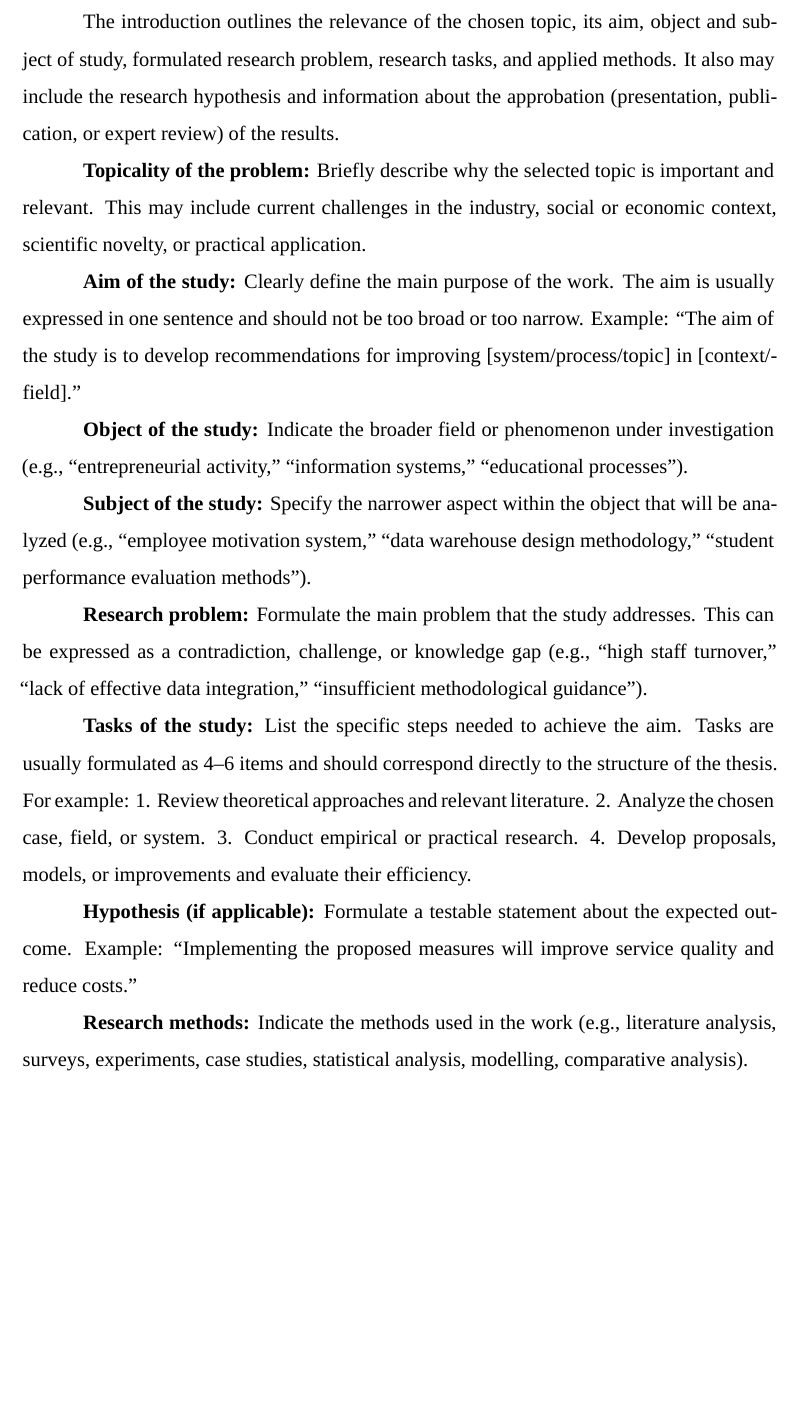
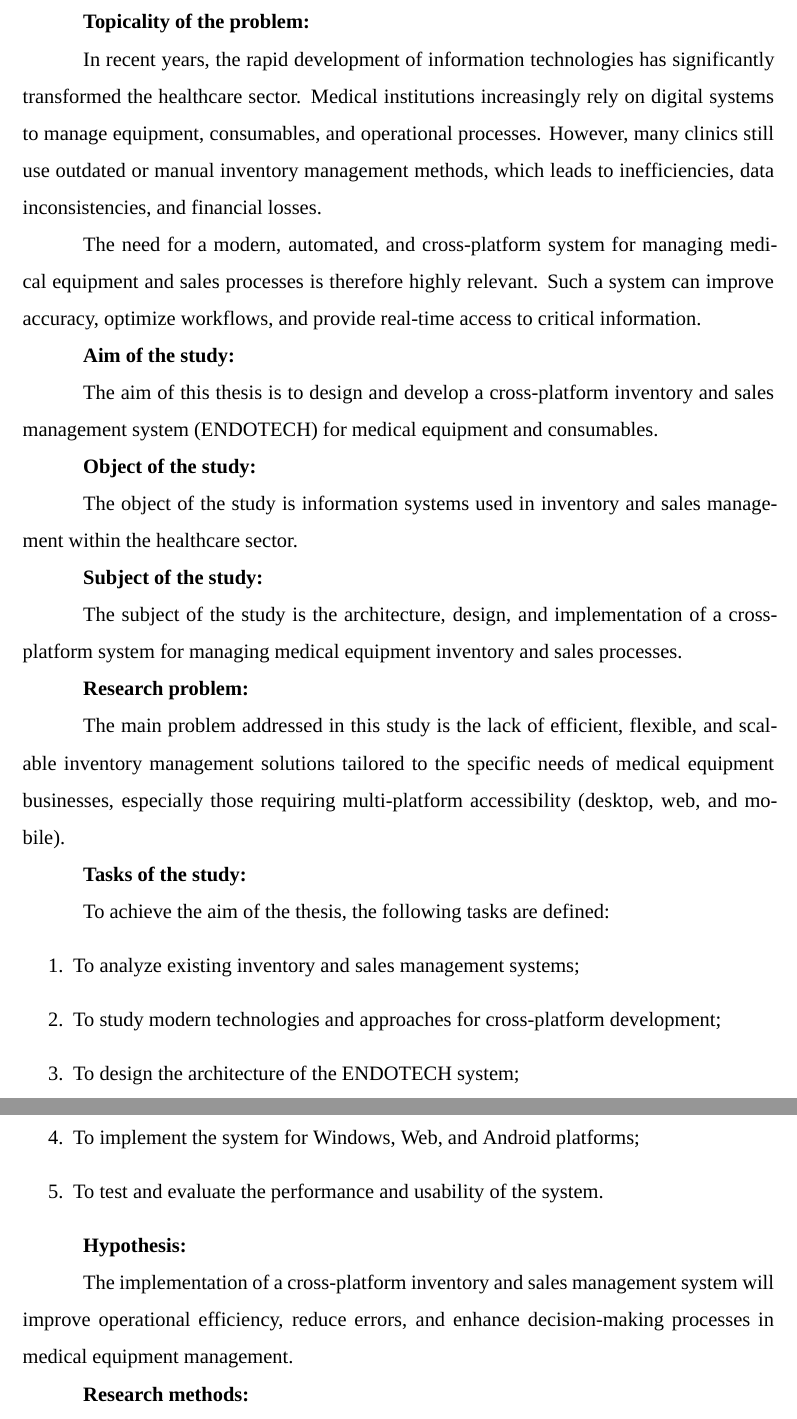
Before and after one commit to DimaN22031/ENDOTECH_THESIS, a LaTeX thesis (main.tex, which reads b_chapters/a_introduction/introduction.tex): part of page 12 of 36 before the commit and two parts of pages 12 and 13 of 36 after it, the two joined at a grey line, cut at the place of the change, the shorter picture padded with empty space. Compiled offline with XeLaTeX; a missing font is replaced by an installed copy or a similar font; a LaTeX package or settings file that is missing is left out.

Commit message:
Enhance introduction with detailed study context
Expanded the introduction section to include the relevance of modern inventory management systems in healthcare, detailing the aim, object, subject, research problem, tasks, hypothesis, and methods of the study.

```diff
--- a/b_chapters/a_introduction/introduction.tex
+++ b/b_chapters/a_introduction/introduction.tex
@@ -1,32 +1,41 @@
 \unchapter{Introduction}
 
-The introduction outlines the relevance of the chosen topic, its aim, object and subject of study, formulated research problem, research tasks, and applied methods. It also may include the research hypothesis and information about the approbation (presentation, publication, or expert review) of the results.
+\textbf{Topicality of the problem:}
 
-\textbf{Topicality of the problem:}
-Briefly describe why the selected topic is important and relevant. This may include current challenges in the industry, social or economic context, scientific novelty, or practical application.
+In recent years, the rapid development of information technologies has significantly transformed the healthcare sector. Medical institutions increasingly rely on digital systems to manage equipment, consumables, and operational processes. However, many clinics still use outdated or manual inventory management methods, which leads to inefficiencies, data inconsistencies, and financial losses.
+
+The need for a modern, automated, and cross-platform system for managing medical equipment and sales processes is therefore highly relevant. Such a system can improve accuracy, optimize workflows, and provide real-time access to critical information.
 
 \textbf{Aim of the study:}
-Clearly define the main purpose of the work. The aim is usually expressed in one sentence and should not be too broad or too narrow. Example: “The aim of the study is to develop recommendations for improving [system/process/topic] in [context/field].”
+
+The aim of this thesis is to design and develop a cross-platform inventory and sales management system (ENDOTECH) for medical equipment and consumables.
 
 \textbf{Object of the study:}
-Indicate the broader field or phenomenon under investigation (e.g., “entrepreneurial activity,” “information systems,” “educational processes”).
+
+The object of the study is information systems used in inventory and sales management within the healthcare sector.
 
 \textbf{Subject of the study:}
-Specify the narrower aspect within the object that will be analyzed (e.g., “employee motivation system,” “data warehouse design methodology,” “student performance evaluation methods”).
+
+The subject of the study is the architecture, design, and implementation of a cross-platform system for managing medical equipment inventory and sales processes.
 
 \textbf{Research problem:}
-Formulate the main problem that the study addresses. This can be expressed as a contradiction, challenge, or knowledge gap (e.g., “high staff turnover,” “lack of effective data integration,” “insufficient methodological guidance”).
+
+The main problem addressed in this study is the lack of efficient, flexible, and scalable inventory management solutions tailored to the specific needs of medical equipment businesses, especially those requiring multi-platform accessibility (desktop, web, and mobile).
 
 \textbf{Tasks of the study:}
-List the specific steps needed to achieve the aim. Tasks are usually formulated as 4–6 items and should correspond directly to the structure of the thesis. For example:
-1. Review theoretical approaches and relevant literature.
-2. Analyze the chosen case, field, or system.
-3. Conduct empirical or practical research.
-4. Develop proposals, models, or improvements and evaluate their efficiency.
 
-\textbf{Hypothesis (if applicable):}
-Formulate a testable statement about the expected outcome. Example: “Implementing the proposed measures will improve service quality and reduce costs.”
+To achieve the aim of the thesis, the following tasks are defined:
+\begin{enumerate}
+    \item To analyze existing inventory and sales management systems;
+    \item To study modern technologies and approaches for cross-platform development;
+    \item To design the architecture of the ENDOTECH system;
+    \item To implement the system for Windows, Web, and Android platforms;
+    \item To test and evaluate the performance and usability of the system.
+\end{enumerate}
+
+\textbf{Hypothesis:}
+
+The implementation of a cross-platform inventory and sales management system will improve operational efficiency, reduce errors, and enhance decision-making processes in medical equipment management.
 
 \textbf{Research methods:}
-Indicate the methods used in the work (e.g., literature analysis, surveys, experiments, case studies, statistical analysis, modelling, comparative analysis).
 
```
Also changed, not shown: b_chapters/a_introduction/introduction.tex (7 more changed lines).
